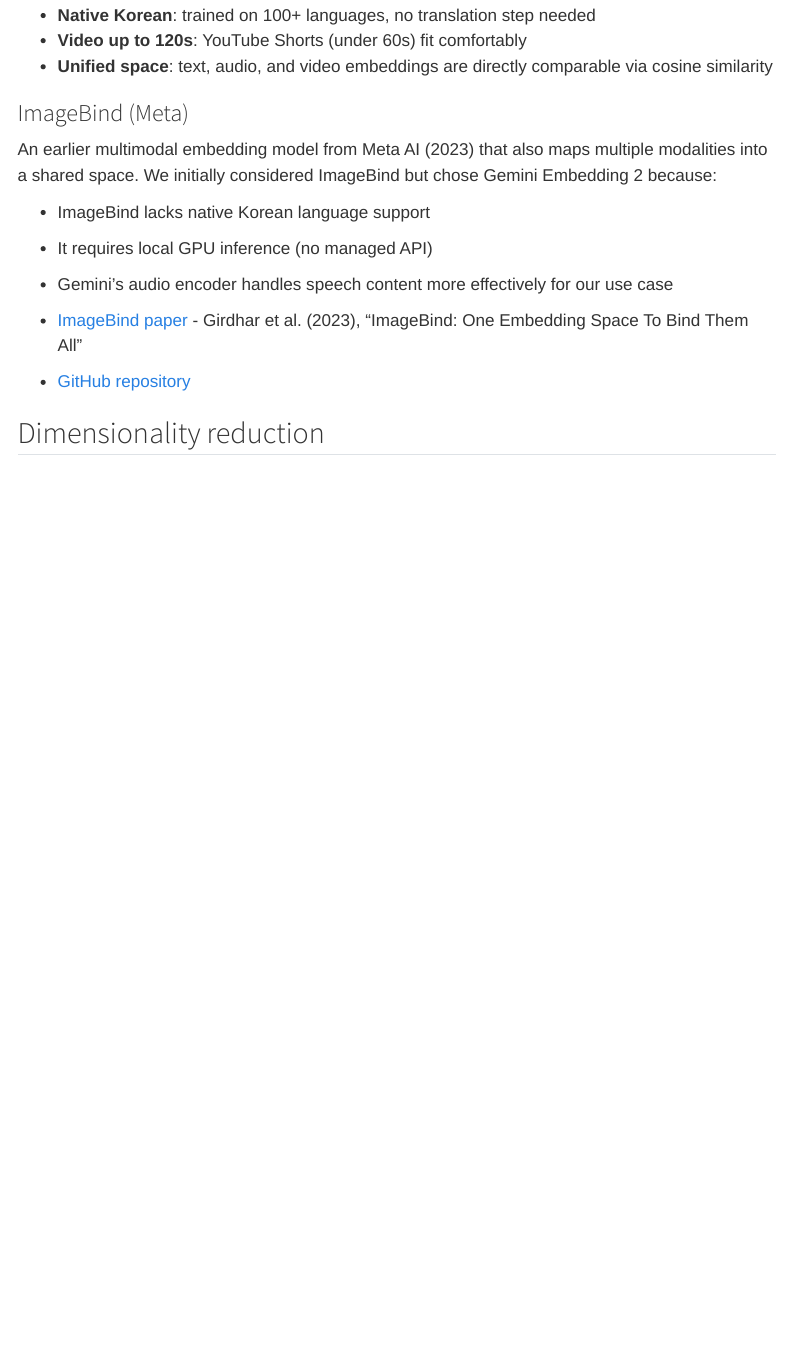
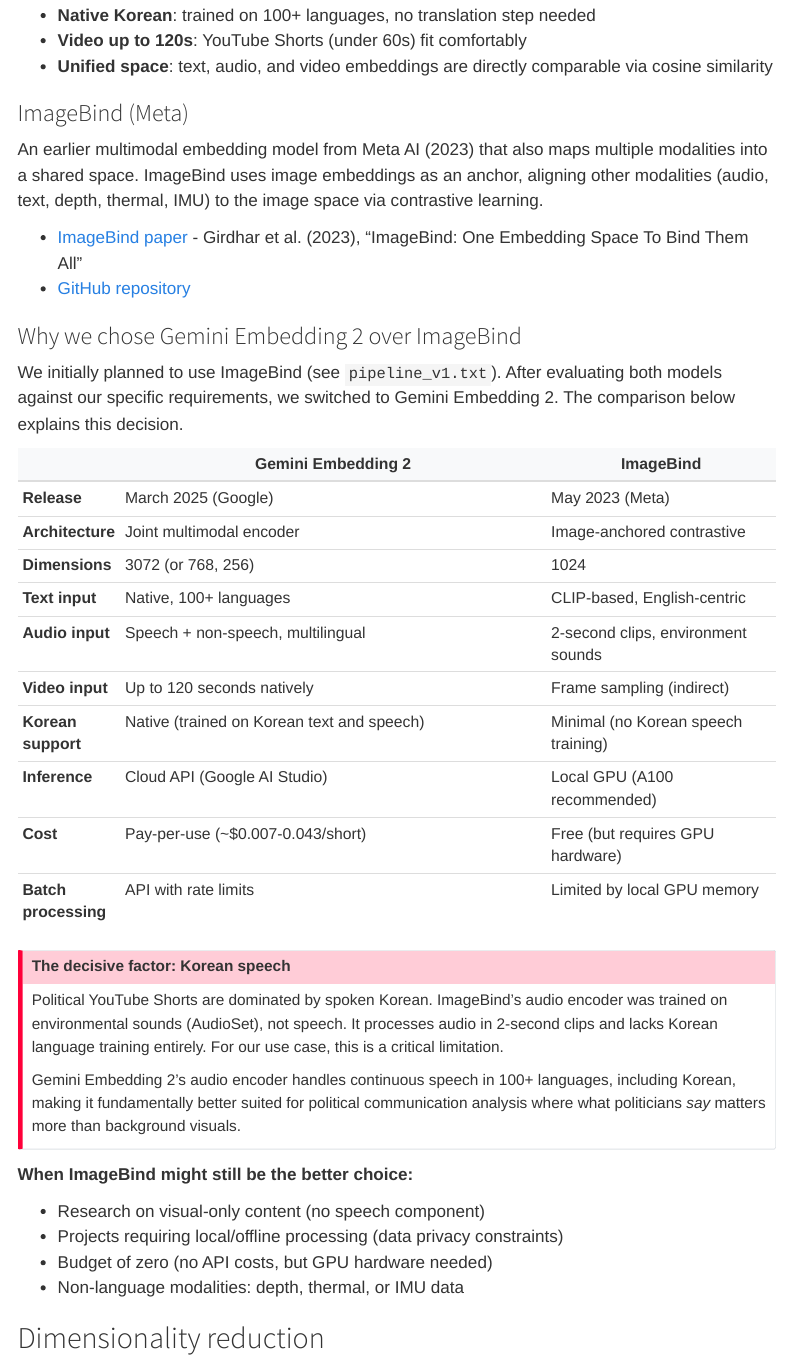
Before and after one commit to kyusik-yang/multimodal-embedding, a Quarto document (references.qmd): the page in a window 1100 px wide, from 390 px down. Rendered offline with R 4.5, knitr and Pandoc in place of Quarto, with nearby package versions; menus at the side of the page are left out.

Commit message:
Add Gemini Embedding 2 vs ImageBind comparison table to references
Co-Authored-By: Claude Opus 4.6 <noreply@anthropic.com>

```diff
--- a/references.qmd
+++ b/references.qmd
@@ -20,14 +20,41 @@
 
 ### ImageBind (Meta)
 
-An earlier multimodal embedding model from Meta AI (2023) that also maps multiple modalities into a shared space. We initially considered ImageBind but chose Gemini Embedding 2 because:
-
-- ImageBind lacks native Korean language support
-- It requires local GPU inference (no managed API)
-- Gemini's audio encoder handles speech content more effectively for our use case
+An earlier multimodal embedding model from Meta AI (2023) that also maps multiple modalities into a shared space. ImageBind uses image embeddings as an anchor, aligning other modalities (audio, text, depth, thermal, IMU) to the image space via contrastive learning.
 
 - [ImageBind paper](https://arxiv.org/abs/2305.05665) - Girdhar et al. (2023), "ImageBind: One Embedding Space To Bind Them All"
 - [GitHub repository](https://github.com/facebookresearch/ImageBind)
+
+### Why we chose Gemini Embedding 2 over ImageBind
+
+We initially planned to use ImageBind (see `pipeline_v1.txt`). After evaluating both models against our specific requirements, we switched to Gemini Embedding 2. The comparison below explains this decision.
+
+|  | Gemini Embedding 2 | ImageBind |
+|--|---------------------|-----------|
+| **Release** | March 2025 (Google) | May 2023 (Meta) |
+| **Architecture** | Joint multimodal encoder | Image-anchored contrastive |
+| **Dimensions** | 3072 (or 768, 256) | 1024 |
+| **Text input** | Native, 100+ languages | CLIP-based, English-centric |
+| **Audio input** | Speech + non-speech, multilingual | 2-second clips, environment sounds |
+| **Video input** | Up to 120 seconds natively | Frame sampling (indirect) |
+| **Korean support** | Native (trained on Korean text and speech) | Minimal (no Korean speech training) |
+| **Inference** | Cloud API (Google AI Studio) | Local GPU (A100 recommended) |
+| **Cost** | Pay-per-use (~$0.007-0.043/short) | Free (but requires GPU hardware) |
+| **Batch processing** | API with rate limits | Limited by local GPU memory |
+
+::: {.callout-important}
+## The decisive factor: Korean speech
+Political YouTube Shorts are dominated by spoken Korean. ImageBind's audio encoder was trained on environmental sounds (AudioSet), not speech. It processes audio in 2-second clips and lacks Korean language training entirely. For our use case, this is a critical limitation.
+
+Gemini Embedding 2's audio encoder handles continuous speech in 100+ languages, including Korean, making it fundamentally better suited for political communication analysis where what politicians *say* matters more than background visuals.
+:::
+
+**When ImageBind might still be the better choice:**
+
+- Research on visual-only content (no speech component)
+- Projects requiring local/offline processing (data privacy constraints)
+- Budget of zero (no API costs, but GPU hardware needed)
+- Non-language modalities: depth, thermal, or IMU data
 
 ## Dimensionality reduction
 
```
